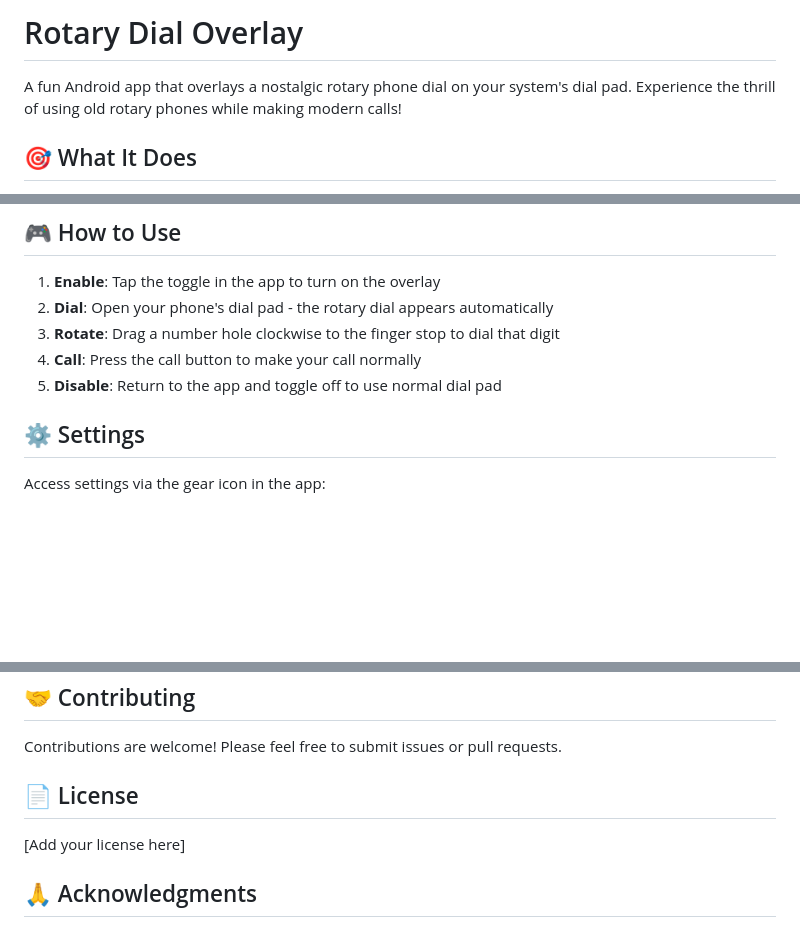
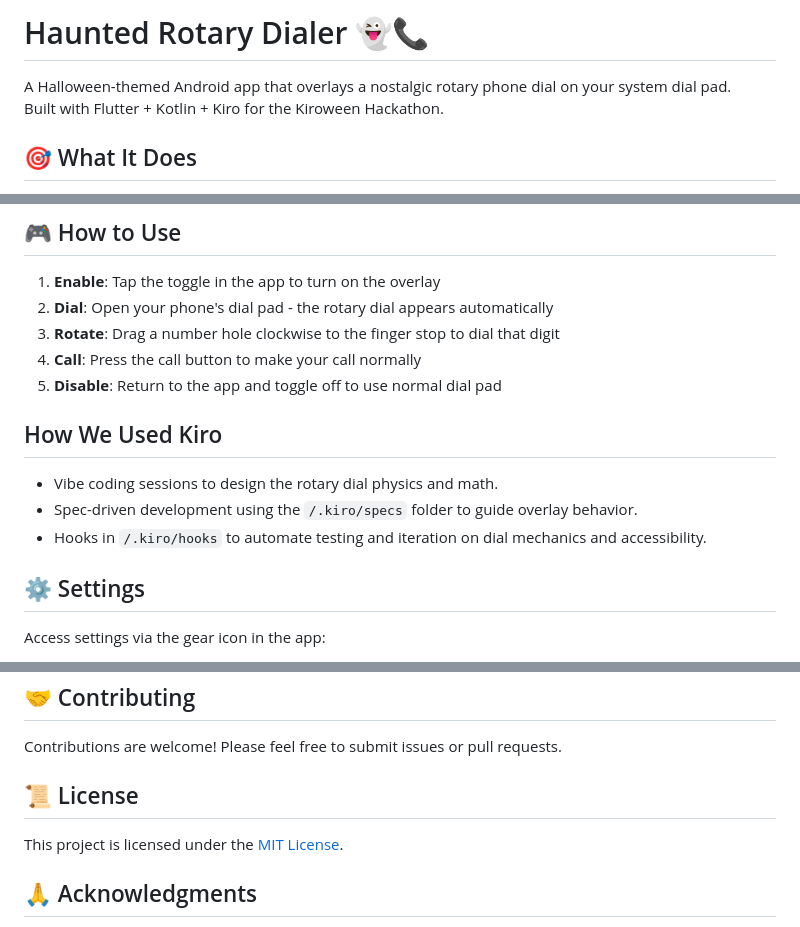
Before and after one commit to Ashil2005/haunted-rotary-dialer, a Markdown page: README.md, 3 parts joined by grey strips. Drawn GitHub-style; blank space fills up the shorter version.

```diff
--- a/README.md
+++ b/README.md
@@ -1,6 +1,7 @@
-# Rotary Dial Overlay
+# Haunted Rotary Dialer 👻📞
 
-A fun Android app that overlays a nostalgic rotary phone dial on your system's dial pad. Experience the thrill of using old rotary phones while making modern calls!
+A Halloween-themed Android app that overlays a nostalgic rotary phone dial on your system dial pad.
+Built with Flutter + Kotlin + Kiro for the Kiroween Hackathon.
 
 ## 🎯 What It Does
 
@@ -40,6 +41,12 @@ This app provides a simple toggle that, when enabled, displays a realistic rotar
 3. **Rotate**: Drag a number hole clockwise to the finger stop to dial that digit
 4. **Call**: Press the call button to make your call normally
 5. **Disable**: Return to the app and toggle off to use normal dial pad
+ ## How We Used Kiro
+
+- Vibe coding sessions to design the rotary dial physics and math.
+- Spec-driven development using the `/.kiro/specs` folder to guide overlay behavior.
+- Hooks in `/.kiro/hooks` to automate testing and iteration on dial mechanics and accessibility.
+
 
 ## ⚙️ Settings
 
@@ -138,9 +145,10 @@ flutter test test/widget_test.dart
 
 Contributions are welcome! Please feel free to submit issues or pull requests.
 
-## 📄 License
+## 📜 License
 
-[Add your license here]
+This project is licensed under the [MIT License](LICENSE).
+
 
 ## 🙏 Acknowledgments
 
```
